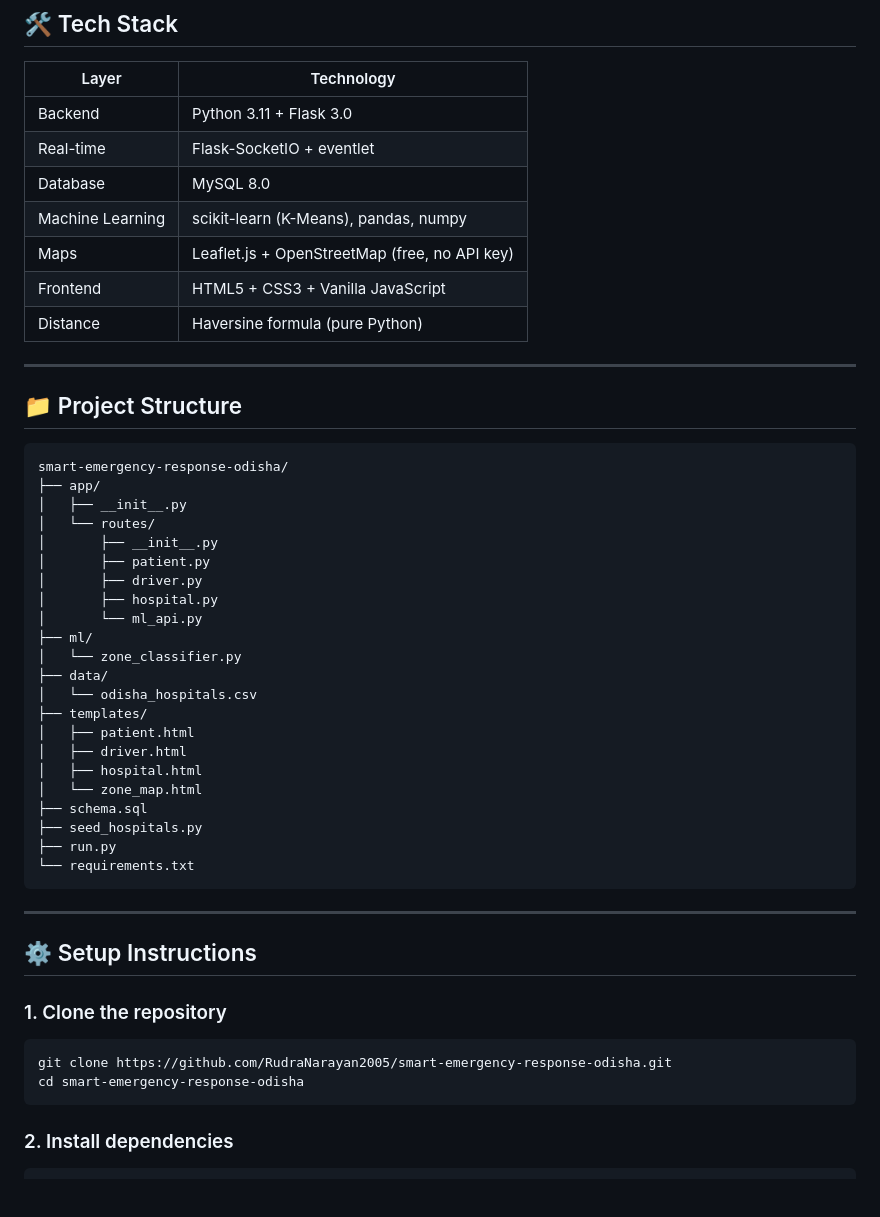
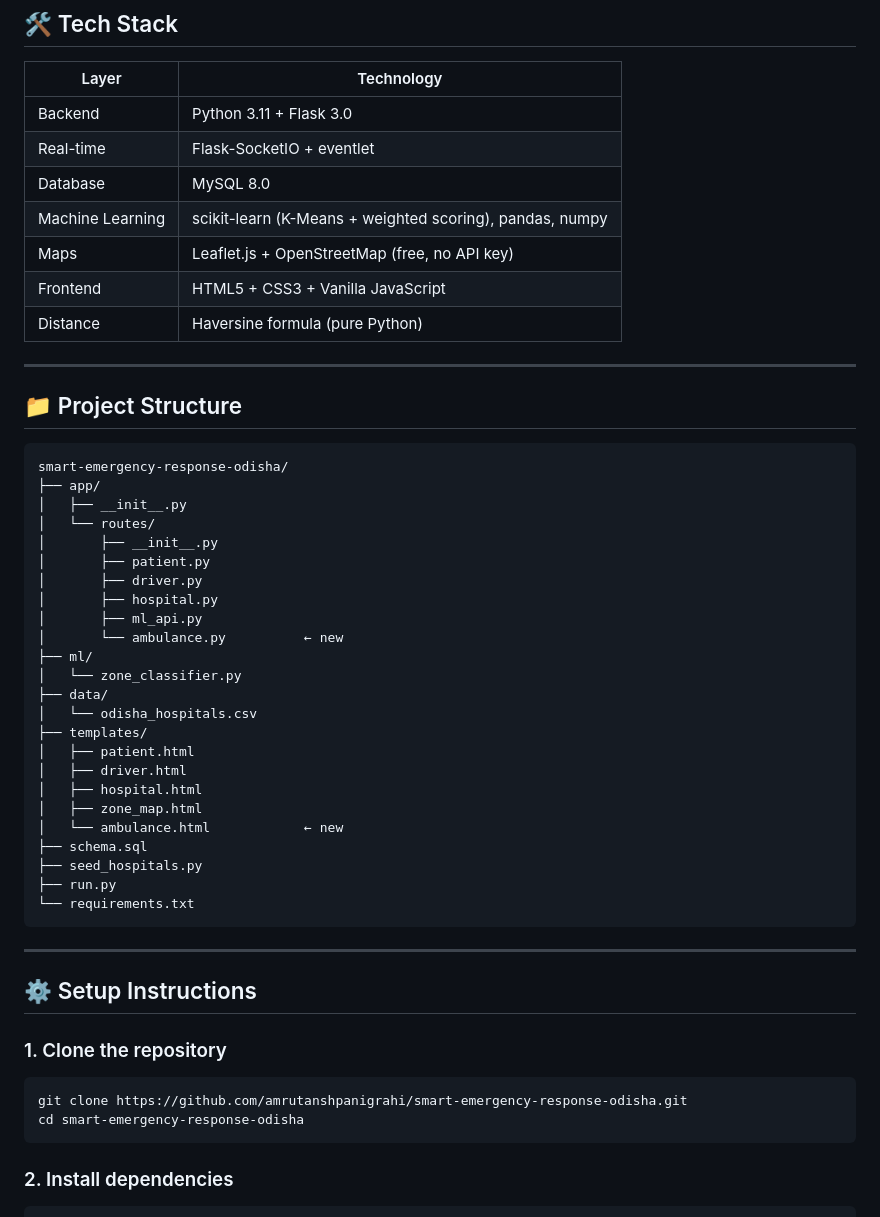
Before and after one commit to amrutanshpanigrahi/smart-emergency-response-odisha, a Markdown page: README.md, the part around one of its changes. Drawn GitHub-style; blank space fills up the shorter version.

````diff
--- a/README.md
+++ b/README.md
@@ -72,7 +118,7 @@ Weights shift based on severity:
 | Backend | Python 3.11 + Flask 3.0 |
 | Real-time | Flask-SocketIO + eventlet |
 | Database | MySQL 8.0 |
-| Machine Learning | scikit-learn (K-Means), pandas, numpy |
+| Machine Learning | scikit-learn (K-Means + weighted scoring), pandas, numpy |
 | Maps | Leaflet.js + OpenStreetMap (free, no API key) |
 | Frontend | HTML5 + CSS3 + Vanilla JavaScript |
 | Distance | Haversine formula (pure Python) |
@@ -80,6 +126,7 @@ Weights shift based on severity:
 ---
 
 ## 📁 Project Structure
+
 ```
 smart-emergency-response-odisha/
 ├── app/
@@ -89,7 +136,8 @@ smart-emergency-response-odisha/
 │       ├── patient.py
 │       ├── driver.py
 │       ├── hospital.py
-│       └── ml_api.py
+│       ├── ml_api.py
+│       └── ambulance.py          ← new
 ├── ml/
 │   └── zone_classifier.py
 ├── data/
@@ -98,7 +146,8 @@ smart-emergency-response-odisha/
 │   ├── patient.html
 │   ├── driver.html
 │   ├── hospital.html
-│   └── zone_map.html
+│   ├── zone_map.html
+│   └── ambulance.html            ← new
 ├── schema.sql
 ├── seed_hospitals.py
 ├── run.py
@@ -111,7 +160,7 @@ smart-emergency-response-odisha/
 
 ### 1. Clone the repository
 ```bash
-git clone https://github.com/RudraNarayan2005/smart-emergency-response-odisha.git
+git clone https://github.com/amrutanshpanigrahi/smart-emergency-response-odisha.git
 cd smart-emergency-response-odisha
 ```
 
````
Also changed, not shown: other parts of README.md (+66 -9 lines).
